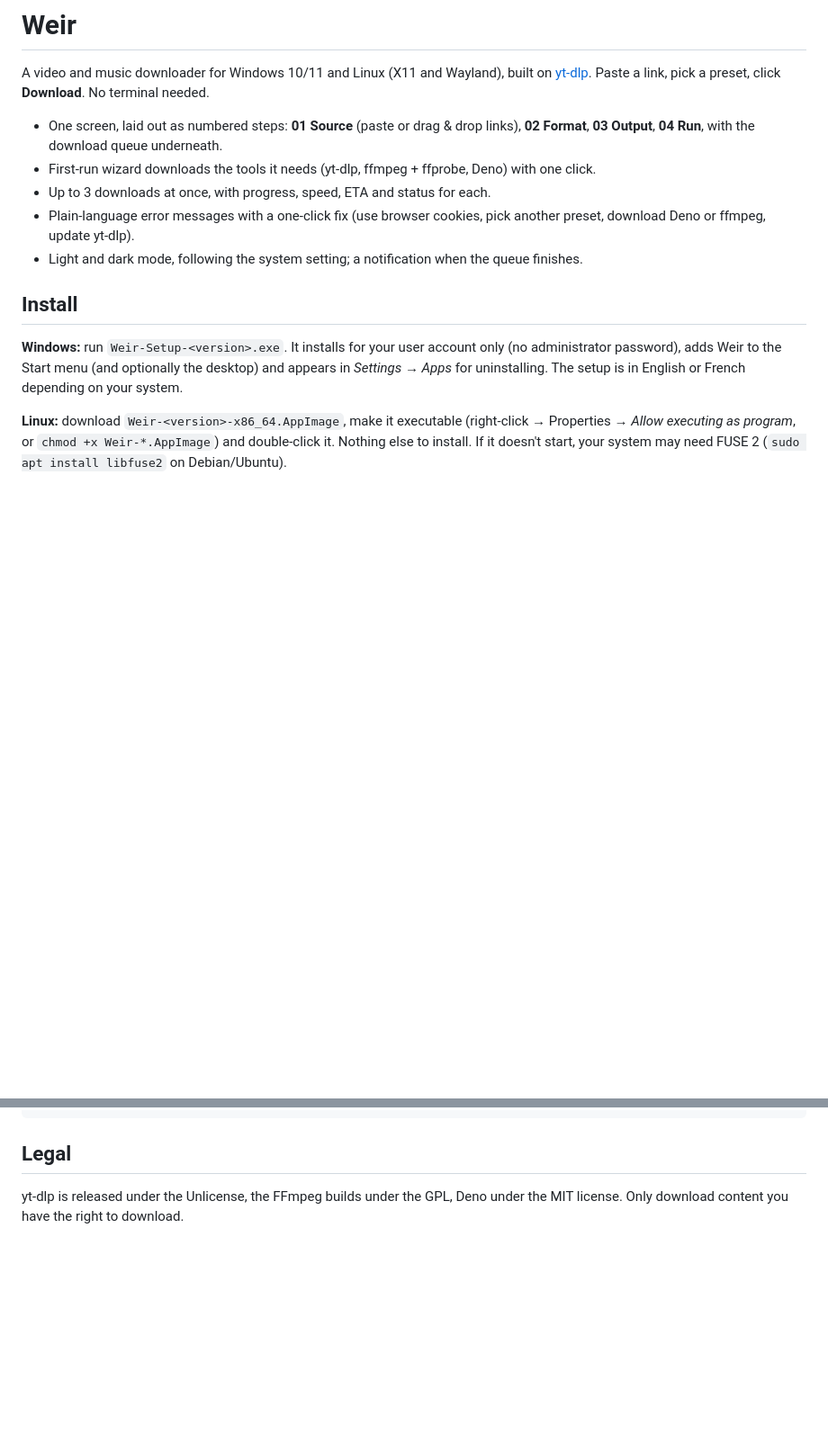
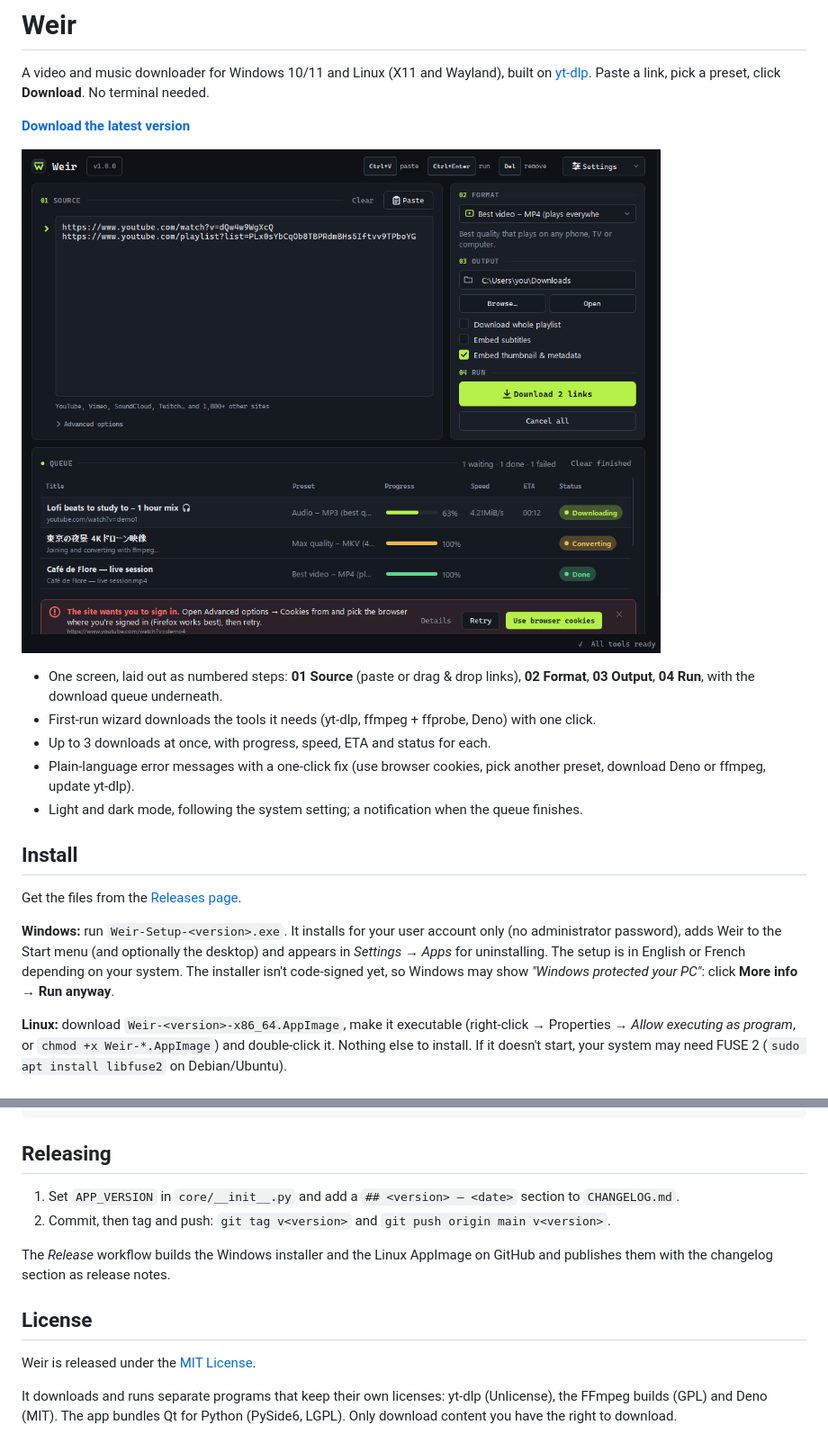
Before and after one commit to Zoryc/Weir, a Markdown page: README.md, 2 parts joined by grey strips. Shown at 90% size. GitHub-like rendering; pictures changed too: docs/weir-dark.png (added); blank space fills up the shorter version.

````diff
--- a/README.md
+++ b/README.md
@@ -3,6 +3,10 @@
 A video and music downloader for Windows 10/11 and Linux (X11 and Wayland), built on
 [yt-dlp](https://github.com/yt-dlp/yt-dlp). Paste a link, pick a preset, click **Download**.
 No terminal needed.
+
+**[Download the latest version](https://github.com/Zoryc/Weir/releases/latest)**
+
+![Weir in dark mode](docs/weir-dark.png)
 
 - One screen, laid out as numbered steps: **01 Source** (paste or drag & drop links),
   **02 Format**, **03 Output**, **04 Run**, with the download queue underneath.
@@ -14,10 +18,13 @@ No terminal needed.
 
 ## Install
 
+Get the files from the [Releases page](https://github.com/Zoryc/Weir/releases/latest).
+
 **Windows:** run `Weir-Setup-<version>.exe`. It installs for your user account only (no
 administrator password), adds Weir to the Start menu (and optionally the desktop) and
 appears in *Settings → Apps* for uninstalling. The setup is in English or French depending
-on your system.
+on your system. The installer isn't code-signed yet, so Windows may show *"Windows protected
+your PC"*: click **More info → Run anyway**.
 
 **Linux:** download `Weir-<version>-x86_64.AppImage`, make it executable (right-click →
 Properties → *Allow executing as program*, or `chmod +x Weir-*.AppImage`) and double-click
@@ -173,7 +180,19 @@ installer/weir.iss    Inno Setup script for the Windows installer
 tools/screenshots.py  off-screen screenshots + layout checks
 ```
 
-## Legal
+## Releasing
 
-yt-dlp is released under the Unlicense, the FFmpeg builds under the GPL, Deno under the MIT
-license. Only download content you have the right to download.
+1. Set `APP_VERSION` in `core/__init__.py` and add a `## <version> — <date>` section to
+   `CHANGELOG.md`.
+2. Commit, then tag and push: `git tag v<version>` and `git push origin main v<version>`.
+
+The *Release* workflow builds the Windows installer and the Linux AppImage on GitHub and
+publishes them with the changelog section as release notes.
+
+## License
+
+Weir is released under the [MIT License](LICENSE).
+
+It downloads and runs separate programs that keep their own licenses: yt-dlp (Unlicense), the
+FFmpeg builds (GPL) and Deno (MIT). The app bundles Qt for Python (PySide6, LGPL). Only
+download content you have the right to download.
````
Also changed, not shown: .github/release-download.md (added, +9 -0 lines), CHANGELOG.md (added, +19 -0 lines), docs/weir-light.png (added), 4 other files.
